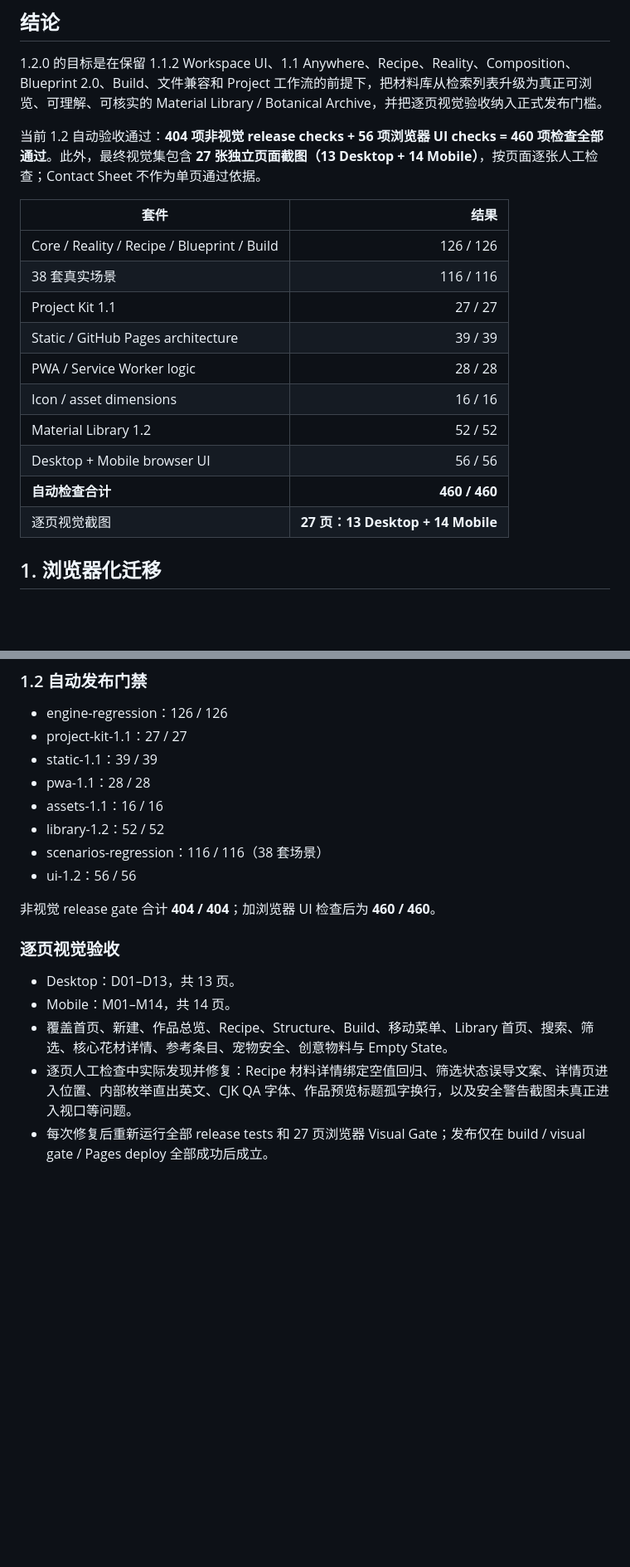
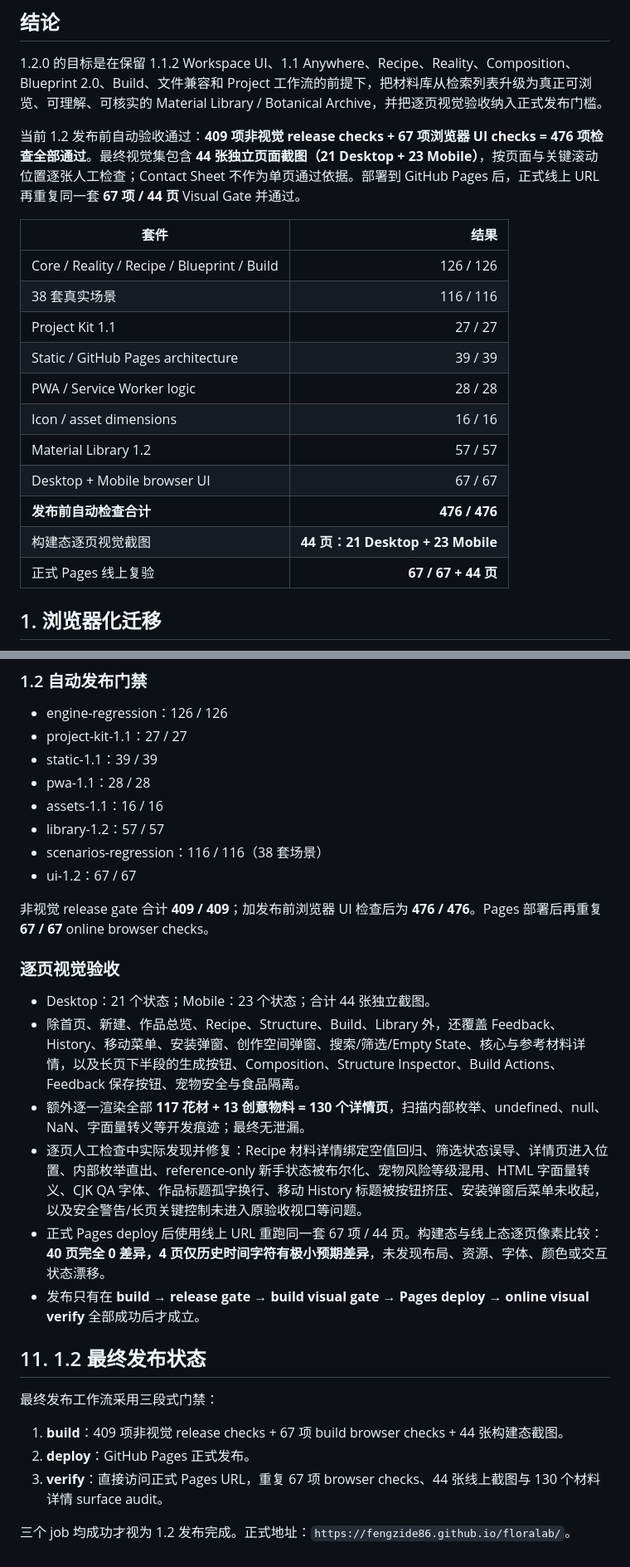
Before and after one commit to fengzide86/floralab, a Markdown page: QA_REPORT.md, 2 parts joined by grey strips. Shown at 83% size. Rendered like a GitHub page; blank space fills up the shorter version.

```diff
--- a/QA_REPORT.md
+++ b/QA_REPORT.md
@@ -6,7 +6,7 @@
 
 1.2.0 的目标是在保留 1.1.2 Workspace UI、1.1 Anywhere、Recipe、Reality、Composition、Blueprint 2.0、Build、文件兼容和 Project 工作流的前提下，把材料库从检索列表升级为真正可浏览、可理解、可核实的 Material Library / Botanical Archive，并把逐页视觉验收纳入正式发布门槛。
 
-当前 1.2 自动验收通过：**404 项非视觉 release checks + 56 项浏览器 UI checks = 460 项检查全部通过**。此外，最终视觉集包含 **27 张独立页面截图（13 Desktop + 14 Mobile）**，按页面逐张人工检查；Contact Sheet 不作为单页通过依据。
+当前 1.2 发布前自动验收通过：**409 项非视觉 release checks + 67 项浏览器 UI checks = 476 项检查全部通过**。最终视觉集包含 **44 张独立页面截图（21 Desktop + 23 Mobile）**，按页面与关键滚动位置逐张人工检查；Contact Sheet 不作为单页通过依据。部署到 GitHub Pages 后，正式线上 URL 再重复同一套 **67 项 / 44 页** Visual Gate 并通过。
 
 | 套件 | 结果 |
 | --- | ---: |
@@ -16,10 +16,11 @@
 | Static / GitHub Pages architecture | 39 / 39 |
 | PWA / Service Worker logic | 28 / 28 |
 | Icon / asset dimensions | 16 / 16 |
-| Material Library 1.2 | 52 / 52 |
-| Desktop + Mobile browser UI | 56 / 56 |
-| **自动检查合计** | **460 / 460** |
-| 逐页视觉截图 | **27 页：13 Desktop + 14 Mobile** |
+| Material Library 1.2 | 57 / 57 |
+| Desktop + Mobile browser UI | 67 / 67 |
+| **发布前自动检查合计** | **476 / 476** |
+| 构建态逐页视觉截图 | **44 页：21 Desktop + 23 Mobile** |
+| 正式 Pages 线上复验 | **67 / 67 + 44 页** |
 
 ## 1. 浏览器化迁移
 
@@ -130,16 +133,28 @@ Material Library 的现实边界：
 - static-1.1：39 / 39
 - pwa-1.1：28 / 28
 - assets-1.1：16 / 16
-- library-1.2：52 / 52
+- library-1.2：57 / 57
 - scenarios-regression：116 / 116（38 套场景）
-- ui-1.2：56 / 56
+- ui-1.2：67 / 67
 
-非视觉 release gate 合计 **404 / 404**；加浏览器 UI 检查后为 **460 / 460**。
+非视觉 release gate 合计 **409 / 409**；加发布前浏览器 UI 检查后为 **476 / 476**。Pages 部署后再重复 **67 / 67** online browser checks。
 
 ### 逐页视觉验收
 
-- Desktop：D01–D13，共 13 页。
-- Mobile：M01–M14，共 14 页。
-- 覆盖首页、新建、作品总览、Recipe、Structure、Build、移动菜单、Library 首页、搜索、筛选、核心花材详情、参考条目、宠物安全、创意物料与 Empty State。
-- 逐页人工检查中实际发现并修复：Recipe 材料详情绑定空值回归、筛选状态误导文案、详情页进入位置、内部枚举直出英文、CJK QA 字体、作品预览标题孤字换行，以及安全警告截图未真正进入视口等问题。
-- 每次修复后重新运行全部 release tests 和 27 页浏览器 Visual Gate；发布仅在 build / visual gate / Pages deploy 全部成功后成立。
+- Desktop：21 个状态；Mobile：23 个状态；合计 44 张独立截图。
+- 除首页、新建、作品总览、Recipe、Structure、Build、Library 外，还覆盖 Feedback、History、移动菜单、安装弹窗、创作空间弹窗、搜索/筛选/Empty State、核心与参考材料详情，以及长页下半段的生成按钮、Composition、Structure Inspector、Build Actions、Feedback 保存按钮、宠物安全与食品隔离。
+- 额外逐一渲染全部 **117 花材 + 13 创意物料 = 130 个详情页**，扫描内部枚举、undefined、null、NaN、字面量转义等开发痕迹；最终无泄漏。
+- 逐页人工检查中实际发现并修复：Recipe 材料详情绑定空值回归、筛选状态误导、详情页进入位置、内部枚举直出、reference-only 新手状态被布尔化、宠物风险等级混用、HTML 字面量转义、CJK QA 字体、作品标题孤字换行、移动 History 标题被按钮挤压、安装弹窗后菜单未收起，以及安全警告/长页关键控制未进入原验收视口等问题。
+- 正式 Pages deploy 后使用线上 URL 重跑同一套 67 项 / 44 页。构建态与线上态逐页像素比较：**40 页完全 0 差异，4 页仅历史时间字符有极小预期差异**，未发现布局、资源、字体、颜色或交互状态漂移。
+- 发布只有在 **build → release gate → build visual gate → Pages deploy → online visual verify** 全部成功后才成立。
+
+
+## 11. 1.2 最终发布状态
+
+最终发布工作流采用三段式门禁：
+
+1. **build**：409 项非视觉 release checks + 67 项 build browser checks + 44 张构建态截图。
+2. **deploy**：GitHub Pages 正式发布。
+3. **verify**：直接访问正式 Pages URL，重复 67 项 browser checks、44 张线上截图与 130 个材料详情 surface audit。
+
+三个 job 均成功才视为 1.2 发布完成。正式地址：`https://fengzide86.github.io/floralab/`。
```
Also changed, not shown: other parts of QA_REPORT.md (+4 -2 lines), CHANGELOG.md (+3 -2 lines), README.md (+2 -2 lines).
